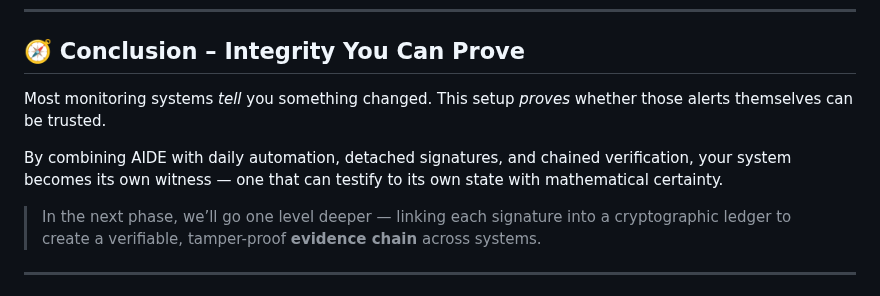
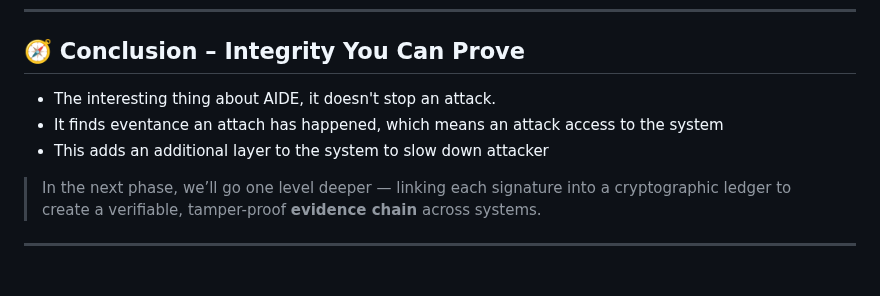
Before and after one commit to richard-sebos/articles, a Markdown page: Aide/AID-002/2025-11-XX-Signing-Integrity.md, the part around the change. Drawn GitHub-style.

```diff
--- a/Aide/AID-002/2025-11-XX-Signing-Integrity.md
+++ b/Aide/AID-002/2025-11-XX-Signing-Integrity.md
@@ -198,11 +198,9 @@ This approach ensures that **every stage** of AIDE — from the baseline to the
 ---
 
 ## 🧭 Conclusion – Integrity You Can Prove
-
-Most monitoring systems *tell* you something changed.
-This setup *proves* whether those alerts themselves can be trusted.
-
-By combining AIDE with daily automation, detached signatures, and chained verification, your system becomes its own witness — one that can testify to its own state with mathematical certainty.
+- The interesting thing about AIDE, it doesn't stop an attack.
+- It finds eventance an attach has happened, which means an attack access to the system
+- This adds an additional layer to the system to slow down attacker
 
 > In the next phase, we’ll go one level deeper — linking each signature into a cryptographic ledger to create a verifiable, tamper-proof **evidence chain** across systems.
 
```
